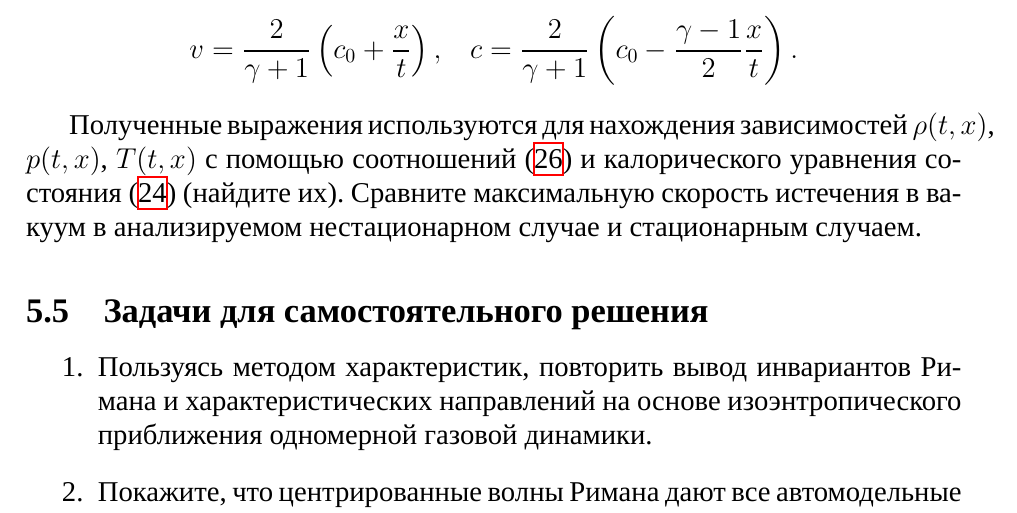
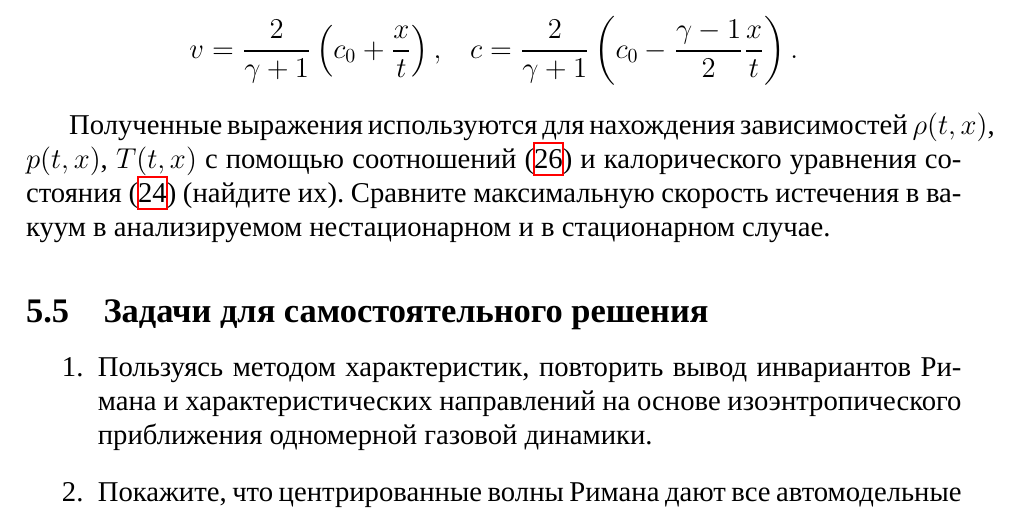
Before and after one commit to the-mozart/tagd_problems_2, a LaTeX document (tex/problems.tex): part of page 32 of 33, cut so that both start at the same text. Compiled offline with XeLaTeX; a missing font is replaced by an installed copy or a similar font.

Commit message:
Стилистические изменения

```diff
--- a/tex/problems.tex
+++ b/tex/problems.tex
@@ -1503,7 +1503,7 @@ v = \frac{2}{\gamma+1} \left( c_0 + \frac{x}{t} \right),\quad
 c = \frac{2}{\gamma+1} \left( c_0 - \frac{\gamma-1}{2}\frac{x}{t} \right).
 \]
 
-Полученные выражения используются для нахождения зависимостей $\rho\argtxo$, $p\argtxo$, $T\argtxo$ с помощью соотношений (\ref{eq:solution_r_wave}) и калорического уравнения состояния (\ref{eq:polytrop_dfn}) (найдите их). Сравните максимальную скорость истечения в вакуум в анализируемом нестационарном случае и стационарным случаем.
+Полученные выражения используются для нахождения зависимостей $\rho\argtxo$, $p\argtxo$, $T\argtxo$ с помощью соотношений (\ref{eq:solution_r_wave}) и калорического уравнения состояния (\ref{eq:polytrop_dfn}) (найдите их). Сравните максимальную скорость истечения в вакуум в анализируемом нестационарном и в стационарном случае.
 
 \subsection{Задачи для самостоятельного решения}
 
```
Also changed, not shown: tex/problems.pdf.
